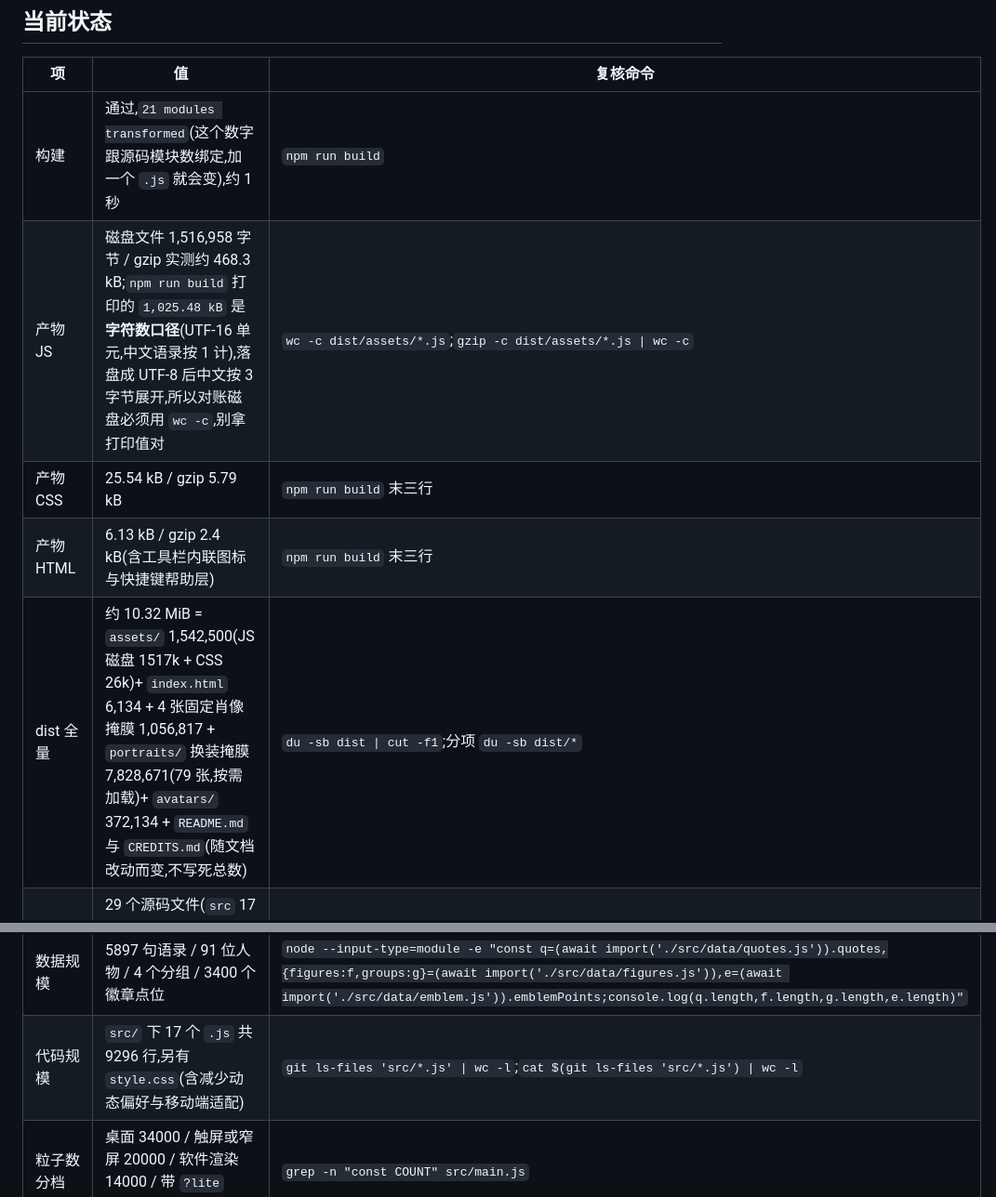
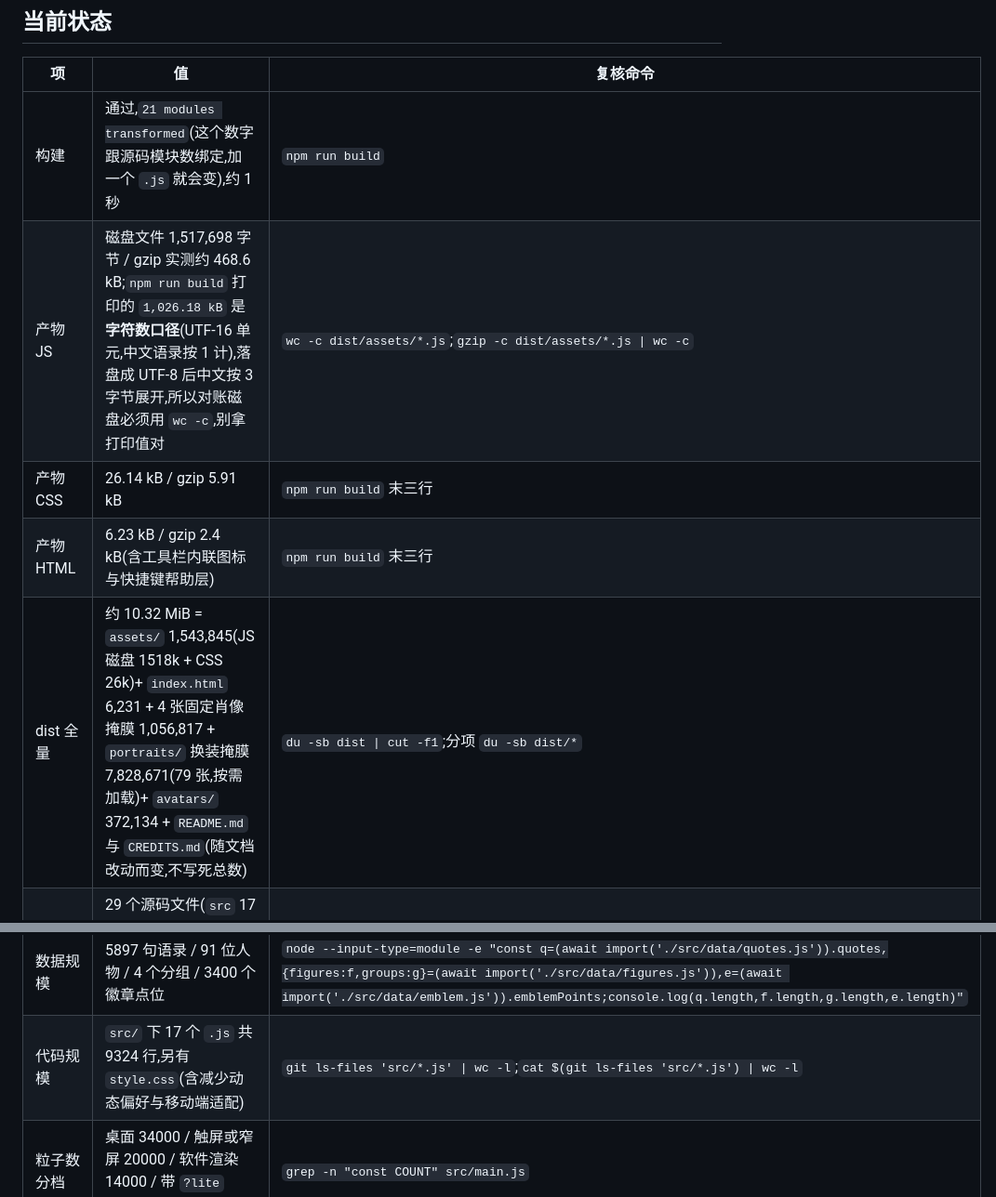
Before and after one commit to Luz7818/marx-cloud, a Markdown page: AGENTS.md, 2 parts joined by grey strips. Shown at 93% size. Rendered like a GitHub page.

```diff
--- a/AGENTS.md
+++ b/AGENTS.md
@@ -93,17 +93,17 @@
 | 项 | 值 | 复核命令 |
 |---|---|---|
 | 构建 | 通过,`21 modules transformed`(这个数字跟源码模块数绑定,加一个 `.js` 就会变),约 1 秒 | `npm run build` |
-| 产物 JS | 磁盘文件 1,516,958 字节 / gzip 实测约 468.3 kB;`npm run build` 打印的 `1,025.48 kB` 是**字符数口径**(UTF-16 单元,中文语录按 1 计),落盘成 UTF-8 后中文按 3 字节展开,所以对账磁盘必须用 `wc -c`,别拿打印值对 | `wc -c dist/assets/*.js`;`gzip -c dist/assets/*.js \| wc -c` |
-| 产物 CSS | 25.54 kB / gzip 5.79 kB | `npm run build` 末三行 |
-| 产物 HTML | 6.13 kB / gzip 2.4 kB(含工具栏内联图标与快捷键帮助层) | `npm run build` 末三行 |
-| dist 全量 | 约 10.32 MiB = `assets/` 1,542,500(JS 磁盘 1517k + CSS 26k)+ `index.html` 6,134 + 4 张固定肖像掩膜 1,056,817 + `portraits/` 换装掩膜 7,828,671(79 张,按需加载)+ `avatars/` 372,134 + `README.md` 与 `CREDITS.md`(随文档改动而变,不写死总数) | `du -sb dist \| cut -f1`;分项 `du -sb dist/*` |
+| 产物 JS | 磁盘文件 1,517,698 字节 / gzip 实测约 468.6 kB;`npm run build` 打印的 `1,026.18 kB` 是**字符数口径**(UTF-16 单元,中文语录按 1 计),落盘成 UTF-8 后中文按 3 字节展开,所以对账磁盘必须用 `wc -c`,别拿打印值对 | `wc -c dist/assets/*.js`;`gzip -c dist/assets/*.js \| wc -c` |
+| 产物 CSS | 26.14 kB / gzip 5.91 kB | `npm run build` 末三行 |
+| 产物 HTML | 6.23 kB / gzip 2.4 kB(含工具栏内联图标与快捷键帮助层) | `npm run build` 末三行 |
+| dist 全量 | 约 10.32 MiB = `assets/` 1,543,845(JS 磁盘 1518k + CSS 26k)+ `index.html` 6,231 + 4 张固定肖像掩膜 1,056,817 + `portraits/` 换装掩膜 7,828,671(79 张,按需加载)+ `avatars/` 372,134 + `README.md` 与 `CREDITS.md`(随文档改动而变,不写死总数) | `du -sb dist \| cut -f1`;分项 `du -sb dist/*` |
 | 语法检查 | 29 个源码文件(`src` 17 + `tools` 11 含测试与 lib 子目录 + `vite.config.js`)全部通过 | `files="$(find src tools -type f \( -name '*.js' -o -name '*.mjs' \) -print) vite.config.js";printf '%s\n' $files \| wc -l;for f in $files;do node --check "$f" \|\| echo "FAIL $f";done` |
 | 数据契约校验 | `npm run verify`(`tools/verify-data.mjs`,零依赖):语录↔人物 id、每人物至少 1 条、分组 key、DOM id、无全角逗号、无重复(f+t)、肖像清单文件存在 | 退出码 0,结尾打印「数据契约校验通过:91 位人物 / N 条语录 / 4 个分组 / 肖像平面 4 块」 |
 | lint / 类型检查 / 格式化 | 无配置也无依赖 | `git ls-files` 里没有 `eslint*`、`tsconfig*`、`prettier*` |
 | 运行时依赖 | 只有 `three@0.169.0` | `npm ls --depth=0` |
 | 安装期包数 | 61 个(lock 展开,含 devDependencies) | `node -e "console.log(Object.keys(require('./package-lock.json').packages).length-1)"` |
 | 数据规模 | 5897 句语录 / 91 位人物 / 4 个分组 / 3400 个徽章点位 | `node --input-type=module -e "const q=(await import('./src/data/quotes.js')).quotes,{figures:f,groups:g}=(await import('./src/data/figures.js')),e=(await import('./src/data/emblem.js')).emblemPoints;console.log(q.length,f.length,g.length,e.length)"` |
-| 代码规模 | `src/` 下 17 个 `.js` 共 9296 行,另有 `style.css`(含减少动态偏好与移动端适配) | `git ls-files 'src/*.js' \| wc -l`;`cat $(git ls-files 'src/*.js') \| wc -l` |
+| 代码规模 | `src/` 下 17 个 `.js` 共 9324 行,另有 `style.css`(含减少动态偏好与移动端适配) | `git ls-files 'src/*.js' \| wc -l`;`cat $(git ls-files 'src/*.js') \| wc -l` |
 | 粒子数分档 | 桌面 34000 / 触屏或窄屏 20000 / 软件渲染 14000 / 带 `?lite` 9000 | `grep -n "const COUNT" src/main.js` |
 | 自动巡游节拍 | 停留 9 秒 + 转场 8 秒,空闲 4 秒后恢复 | `grep -n "DWELL = 9" src/core/scene.js` |
 | CI | 工作流只在 push `main` 或手动触发时跑。**这里不写"最近一次是哪个提交"**——分支每推一次它就变,写进文档同一次提交里就作废了。当前分支 HEAD 的徽章为 `passing`(复核见右)。不装 `gh` 也能读:徽章与 Actions 接口对**公开仓都免认证**,但 URL 里要用**仓库名 `marx-cloud`**,不是目录名 `Marx_Cloud`(用后者返回 404)。要提交号与耗时再用 `/actions/runs`(匿名限 60 次/小时/IP,别拿它轮询) | `python -c "import urllib.request as u;b=u.urlopen(u.Request('https://github.com/Luz7818/marx-cloud/workflows/Deploy%20to%20GitHub%20Pages/badge.svg',headers={'User-Agent':'Mozilla/5.0'}),timeout=30).read().decode();print('passing' in b)"` 应为 `True` |
```
Also changed, not shown: HISTORY.md (+4 -0 lines).
